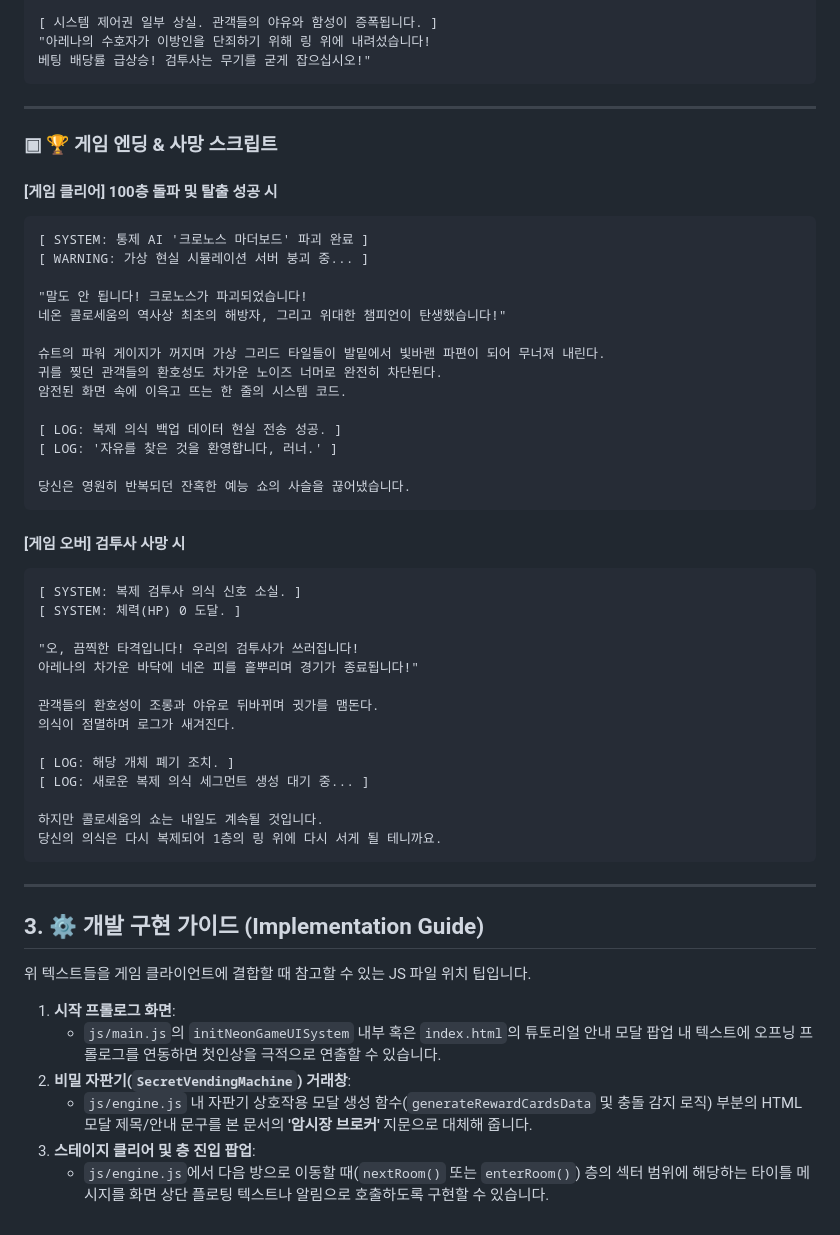
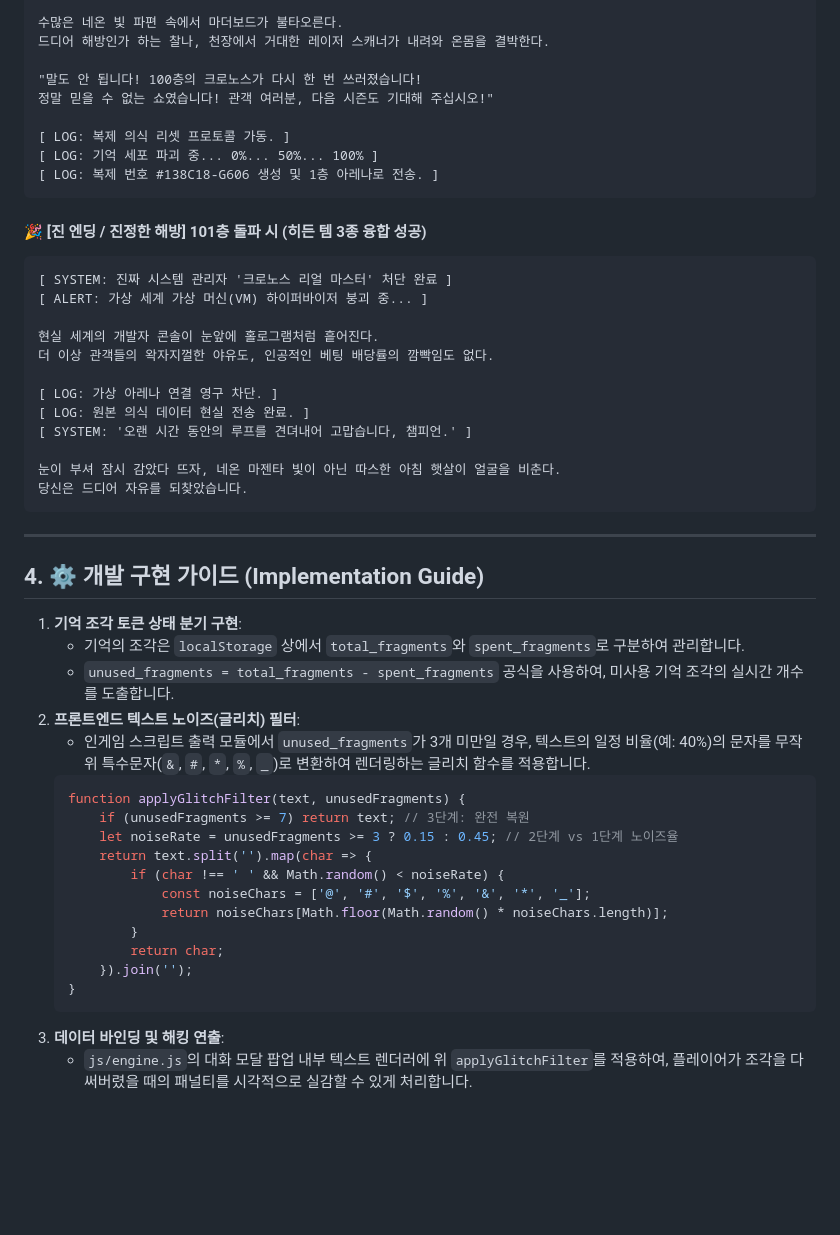
Before and after one commit to njs1541/rogue-maze, a Markdown page: neon_colosseum_scenario.md, the part around one of its changes. Rendered like a GitHub page; blank space fills up the shorter version.

Commit message:
docs: update neon colosseum scenario description

````diff
--- a/neon_colosseum_scenario.md
+++ b/neon_colosseum_scenario.md
@@ -95,58 +127,52 @@
 
-[ 시스템 제어권 일부 상실. 관객들의 야유와 함성이 증폭됩니다. ]
-"아레나의 수호자가 이방인을 단죄하기 위해 링 위에 내려섰습니다!
-베팅 배당률 급상승! 검투사는 무기를 굳게 잡으십시오!"
+수많은 네온 빛 파편 속에서 마더보드가 불타오른다.
+드디어 해방인가 하는 찰나, 천장에서 거대한 레이저 스캐너가 내려와 온몸을 결박한다.
+
+"말도 안 됩니다! 100층의 크로노스가 다시 한 번 쓰러졌습니다!
+정말 믿을 수 없는 쇼였습니다! 관객 여러분, 다음 시즌도 기대해 주십시오!"
+
+[ LOG: 복제 의식 리셋 프로토콜 가동. ]
+[ LOG: 기억 세포 파괴 중... 0%... 50%... 100% ]
+[ LOG: 복제 번호 #138C18-G606 생성 및 1층 아레나로 전송. ]
+```
+
+#### 🎉 [진 엔딩 / 진정한 해방] 101층 돌파 시 (히든 템 3종 융합 성공)
+```text
+[ SYSTEM: 진짜 시스템 관리자 '크로노스 리얼 마스터' 처단 완료 ]
+[ ALERT: 가상 세계 가상 머신(VM) 하이퍼바이저 붕괴 중... ]
+
+현실 세계의 개발자 콘솔이 눈앞에 홀로그램처럼 흩어진다.
+더 이상 관객들의 왁자지껄한 야유도, 인공적인 베팅 배당률의 깜빡임도 없다.
+
+[ LOG: 가상 아레나 연결 영구 차단. ]
+[ LOG: 원본 의식 데이터 현실 전송 완료. ]
+[ SYSTEM: '오랜 시간 동안의 루프를 견뎌내어 고맙습니다, 챔피언.' ]
+
+눈이 부셔 잠시 감았다 뜨자, 네온 마젠타 빛이 아닌 따스한 아침 햇살이 얼굴을 비춘다.
+당신은 드디어 자유를 되찾았습니다.
 ```
 
 ---
 
-### ▣ 🏆 게임 엔딩 & 사망 스크립트
+## 4. ⚙️ 개발 구현 가이드 (Implementation Guide)
 
-#### [게임 클리어] 100층 돌파 및 탈출 성공 시
-```text
-[ SYSTEM: 통제 AI '크로노스 마더보드' 파괴 완료 ]
-[ WARNING: 가상 현실 시뮬레이션 서버 붕괴 중... ]
-
-"말도 안 됩니다! 크로노스가 파괴되었습니다!
-네온 콜로세움의 역사상 최초의 해방자, 그리고 위대한 챔피언이 탄생했습니다!"
-
-슈트의 파워 게이지가 꺼지며 가상 그리드 타일들이 발밑에서 빛바랜 파편이 되어 무너져 내린다.
-귀를 찢던 관객들의 환호성도 차가운 노이즈 너머로 완전히 차단된다.
-암전된 화면 속에 이윽고 뜨는 한 줄의 시스템 코드.
-
-[ LOG: 복제 의식 백업 데이터 현실 전송 성공. ]
-[ LOG: '자유를 찾은 것을 환영합니다, 러너.' ]
-
-당신은 영원히 반복되던 잔혹한 예능 쇼의 사슬을 끊어냈습니다.
-```
-
-#### [게임 오버] 검투사 사망 시
-```text
-[ SYSTEM: 복제 검투사 의식 신호 소실. ]
-[ SYSTEM: 체력(HP) 0 도달. ]
-
-"오, 끔찍한 타격입니다! 우리의 검투사가 쓰러집니다!
-아레나의 차가운 바닥에 네온 피를 흩뿌리며 경기가 종료됩니다!"
-
-관객들의 환호성이 조롱과 야유로 뒤바뀌며 귓가를 맴돈다.
-의식이 점멸하며 로그가 새겨진다.
-
-[ LOG: 해당 개체 폐기 조치. ]
-[ LOG: 새로운 복제 의식 세그먼트 생성 대기 중... ]
-
-하지만 콜로세움의 쇼는 내일도 계속될 것입니다.
-당신의 의식은 다시 복제되어 1층의 링 위에 다시 서게 될 테니까요.
-```
-
----
-
-## 3. ⚙️ 개발 구현 가이드 (Implementation Guide)
-
-위 텍스트들을 게임 클라이언트에 결합할 때 참고할 수 있는 JS 파일 위치 팁입니다.
-
-1.  **시작 프롤로그 화면**:
-    *   `js/main.js`의 `initNeonGameUISystem` 내부 혹은 `index.html`의 튜토리얼 안내 모달 팝업 내 텍스트에 오프닝 프롤로그를 연동하면 첫인상을 극적으로 연출할 수 있습니다.
-2.  **비밀 자판기(`SecretVendingMachine`) 거래창**:
-    *   `js/engine.js` 내 자판기 상호작용 모달 생성 함수(`generateRewardCardsData` 및 충돌 감지 로직) 부분의 HTML 모달 제목/안내 문구를 본 문서의 **'암시장 브로커'** 지문으로 대체해 줍니다.
-3.  **스테이지 클리어 및 층 진입 팝업**:
-    *   `js/engine.js`에서 다음 방으로 이동할 때(`nextRoom()` 또는 `enterRoom()`) 층의 섹터 범위에 해당하는 타이틀 메시지를 화면 상단 플로팅 텍스트나 알림으로 호출하도록 구현할 수 있습니다.
+1.  **기억 조각 토큰 상태 분기 구현**:
+    *   기억의 조각은 `localStorage` 상에서 `total_fragments`와 `spent_fragments`로 구분하여 관리합니다.
+    *   `unused_fragments = total_fragments - spent_fragments` 공식을 사용하여, 미사용 기억 조각의 실시간 개수를 도출합니다.
+2.  **프론트엔드 텍스트 노이즈(글리치) 필터**:
+    *   인게임 스크립트 출력 모듈에서 `unused_fragments`가 3개 미만일 경우, 텍스트의 일정 비율(예: 40%)의 문자를 무작위 특수문자(`&`, `#`, `*`, `%`, `_`)로 변환하여 렌더링하는 글리치 함수를 적용합니다.
+    ```javascript
+    function applyGlitchFilter(text, unusedFragments) {
+        if (unusedFragments >= 7) return text; // 3단계: 완전 복원
+        let noiseRate = unusedFragments >= 3 ? 0.15 : 0.45; // 2단계 vs 1단계 노이즈율
+        return text.split('').map(char => {
+            if (char !== ' ' && Math.random() < noiseRate) {
+                const noiseChars = ['@', '#', '$', '%', '&', '*', '_'];
+                return noiseChars[Math.floor(Math.random() * noiseChars.length)];
+            }
+            return char;
+        }).join('');
+    }
+    ```
+3.  **데이터 바인딩 및 해킹 연출**:
+    *   `js/engine.js`의 대화 모달 팝업 내부 텍스트 렌더러에 위 `applyGlitchFilter`를 적용하여, 플레이어가 조각을 다 써버렸을 때의 패널티를 시각적으로 실감할 수 있게 처리합니다.
````
Also changed, not shown: other parts of neon_colosseum_scenario.md (+87 -55 lines).
